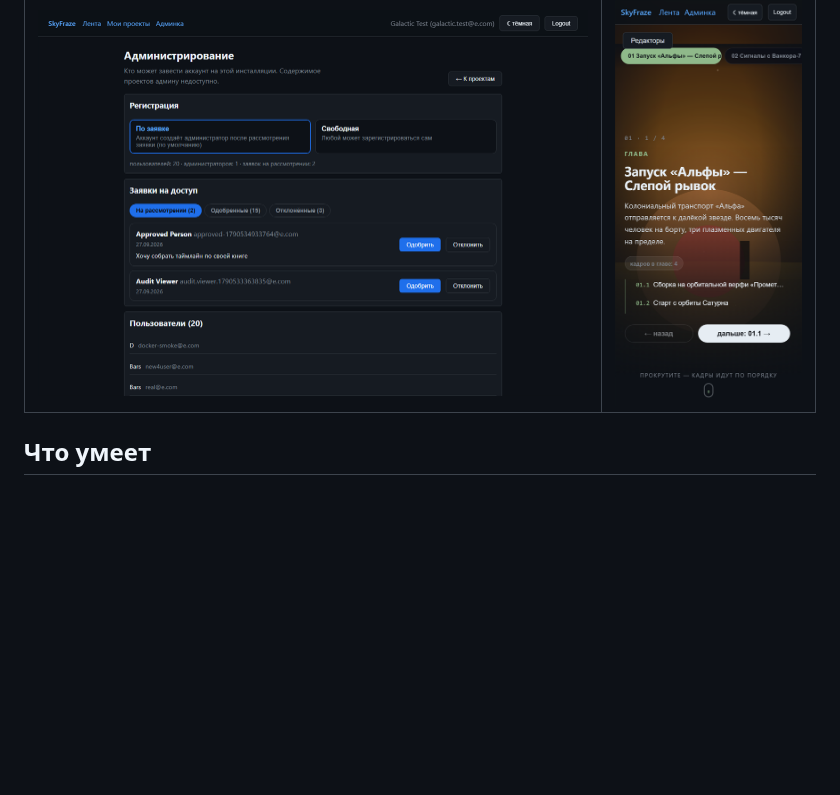
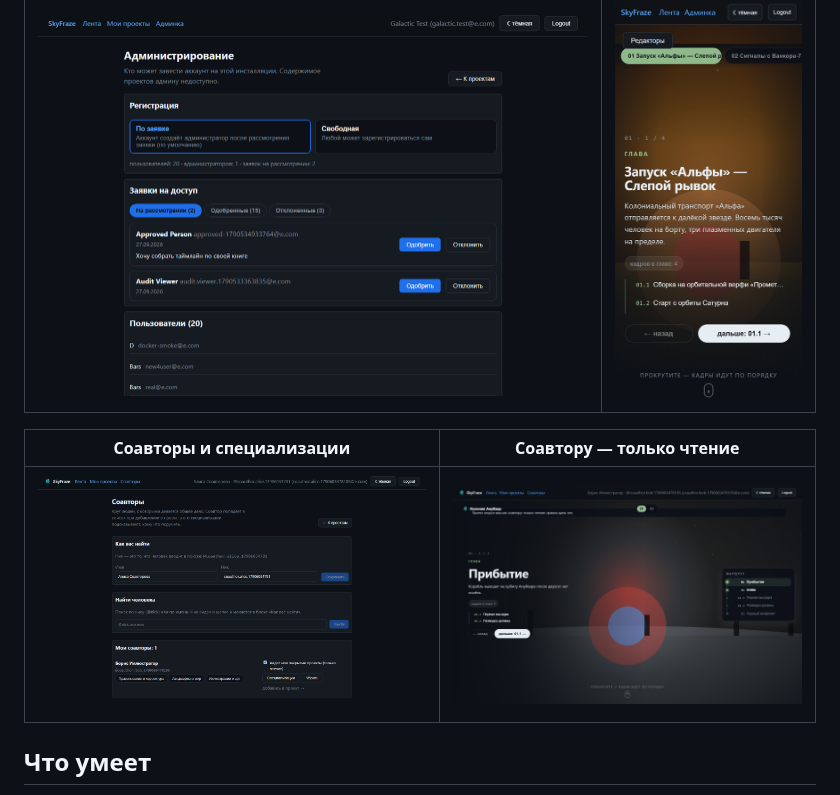
Before and after one commit to BarsSky/SkyFraze, a Markdown page: README.md, the part around the change. Drawn GitHub-style; pictures changed too: docs/screenshots/coauthor-readonly.png (added), docs/screenshots/coauthors.png (added); blank space fills up the shorter version.

```diff
--- a/README.md
+++ b/README.md
@@ -11,6 +11,10 @@
 | Администрирование | На телефоне |
 |---|---|
 | ![Админка](docs/screenshots/admin.png) | ![Мобильный вид](docs/screenshots/mobile-project.png) |
+
+| Соавторы и специализации | Соавтору — только чтение |
+|---|---|
+| ![Соавторы](docs/screenshots/coauthors.png) | ![Только чтение](docs/screenshots/coauthor-readonly.png) |
 
 ## Что умеет
 
```
Also changed, not shown: 1 other file.
